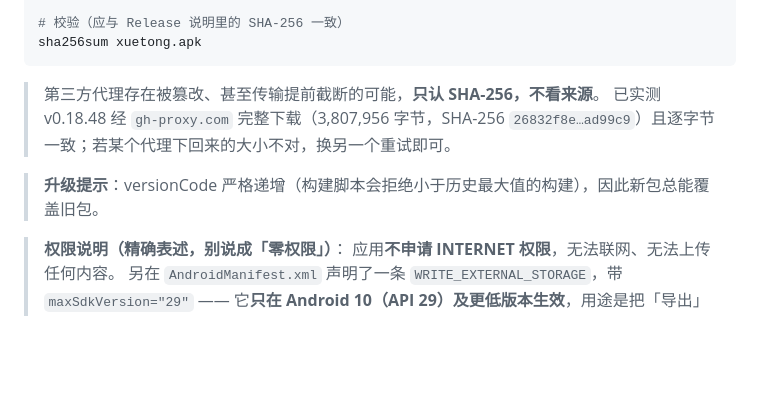
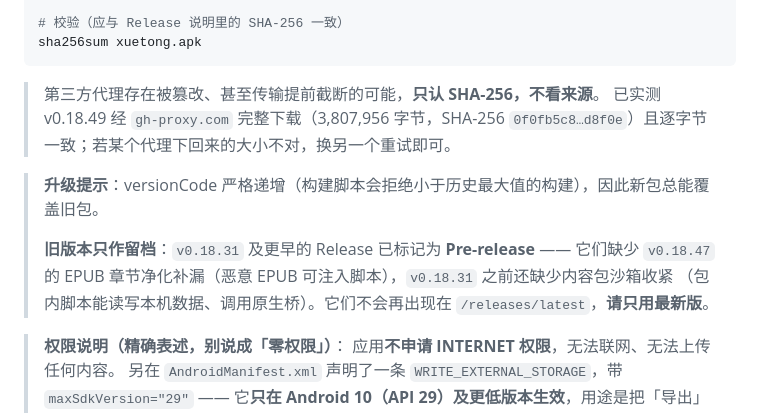
Before and after one commit to 3208259164/fictional-doodle, a Markdown page: README.md, the part around the change. GitHub-like rendering; blank space fills up the shorter version.

Commit message:
docs(README): 实测记录更新到 v0.18.49，并注明旧版本已标 Pre-release
gh-proxy.com 实测 3,807,956 字节 / 17 秒 / SHA-256 0f0fb5c8…d8f0e，与 Release 附件一致。

````diff
--- a/README.md
+++ b/README.md
@@ -34,9 +34,13 @@ sha256sum xuetong.apk
 ```
 
 > 第三方代理存在被篡改、甚至传输提前截断的可能，**只认 SHA-256，不看来源**。
-> 已实测 v0.18.48 经 `gh-proxy.com` 完整下载（3,807,956 字节，SHA-256 `26832f8e…ad99c9`）且逐字节一致；若某个代理下回来的大小不对，换另一个重试即可。
+> 已实测 v0.18.49 经 `gh-proxy.com` 完整下载（3,807,956 字节，SHA-256 `0f0fb5c8…d8f0e`）且逐字节一致；若某个代理下回来的大小不对，换另一个重试即可。
 
 > **升级提示**：versionCode 严格递增（构建脚本会拒绝小于历史最大值的构建），因此新包总能覆盖旧包。
+>
+> **旧版本只作留档**：`v0.18.31` 及更早的 Release 已标记为 **Pre-release** —— 它们缺少
+> `v0.18.47` 的 EPUB 章节净化补漏（恶意 EPUB 可注入脚本），`v0.18.31` 之前还缺少内容包沙箱收紧
+> （包内脚本能读写本机数据、调用原生桥）。它们不会再出现在 `/releases/latest`，**请只用最新版**。
 
 > **权限说明（精确表述，别说成「零权限」）**：
 > 应用**不申请 INTERNET 权限**，无法联网、无法上传任何内容。
````
